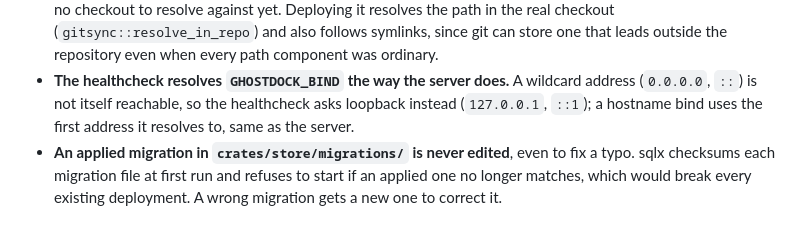
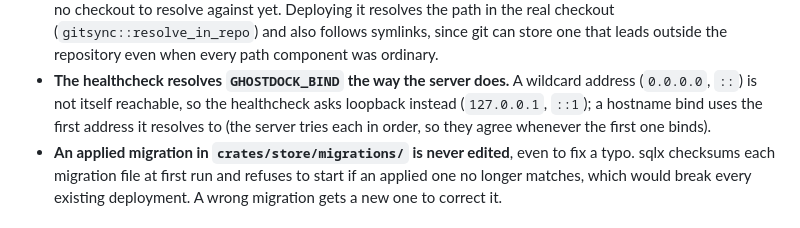
Before and after one commit to Ghost-Assembly/ghostdock, a Markdown page: AGENTS.md, the part around the change. GitHub-like rendering.

Commit message:
docs(agents): clarify why the healthcheck and server agree on a hostname bind
health_addr uses the first resolved address; TcpListener::bind tries each
resolved address in order. They agree whenever the first one binds, which
the previous wording didn't say.

```diff
--- a/AGENTS.md
+++ b/AGENTS.md
@@ -121,7 +121,8 @@ design changed first.
 - **The healthcheck resolves `GHOSTDOCK_BIND` the way the server does.** A
   wildcard address (`0.0.0.0`, `::`) is not itself reachable, so the
   healthcheck asks loopback instead (`127.0.0.1`, `::1`); a hostname bind
-  uses the first address it resolves to, same as the server.
+  uses the first address it resolves to (the server tries each in order, so
+  they agree whenever the first one binds).
 - **An applied migration in `crates/store/migrations/` is never edited**,
   even to fix a typo. sqlx checksums each migration file at first run and
   refuses to start if an applied one no longer matches, which would break
```
